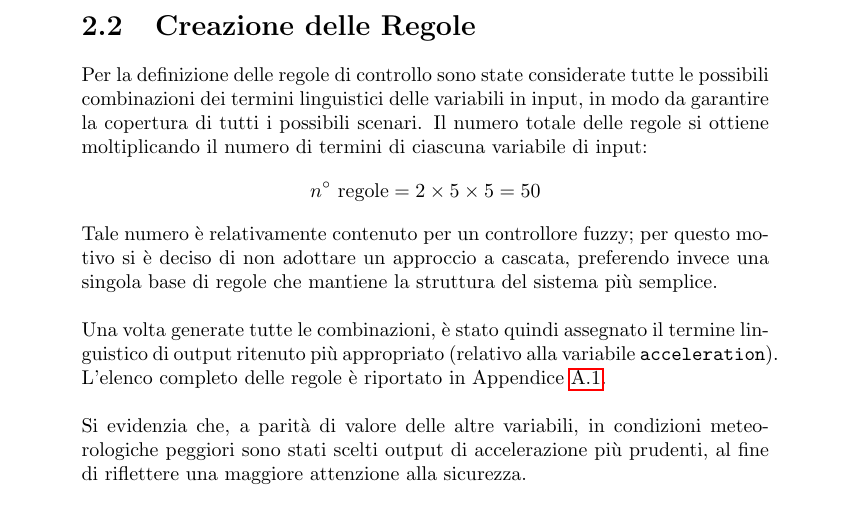
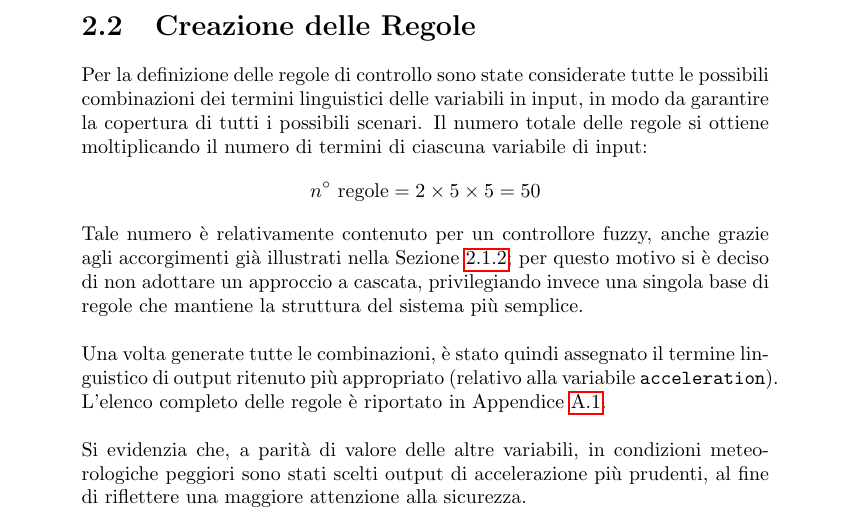
Before and after one commit to Leso246/FuzzyACC, a LaTeX book (paper/main.tex, which reads paper/files/body/2_modello.tex): part of page 14 of 20, cut so that both start at the same text. Compiled offline with pdfLaTeX.

Commit message:
Fix: finito capitolo 2

```diff
--- a/paper/files/body/2_modello.tex
+++ b/paper/files/body/2_modello.tex
@@ -26,9 +26,9 @@ Il numero totale delle regole si ottiene moltiplicando il numero di termini di c
 n^\circ \text{ regole} = 2 \times 5 \times 5 = 50
 \]
 
-\noindent Tale numero è relativamente contenuto per un controllore fuzzy; per questo motivo si è deciso di non adottare un
-approccio a cascata, preferendo invece una singola base di regole che
-mantiene la struttura del sistema più semplice.
+\noindent Tale numero è relativamente contenuto per un controllore fuzzy, anche grazie agli accorgimenti già illustrati nella
+Sezione \ref{subsubsection:th_motivazione}; per questo motivo si è deciso di non adottare un
+approccio a cascata, privilegiando invece una singola base di regole che mantiene la struttura del sistema più semplice.
 \\\\
 \noindent Una volta generate tutte le combinazioni, è stato quindi assegnato il termine linguistico di output ritenuto più appropriato
 (relativo alla variabile \texttt{acceleration}).
```
Also changed, not shown: paper/files/body/2_modello/variabili_linguistiche_e_mf.tex (+1 -0 lines), paper/main.pdf.
